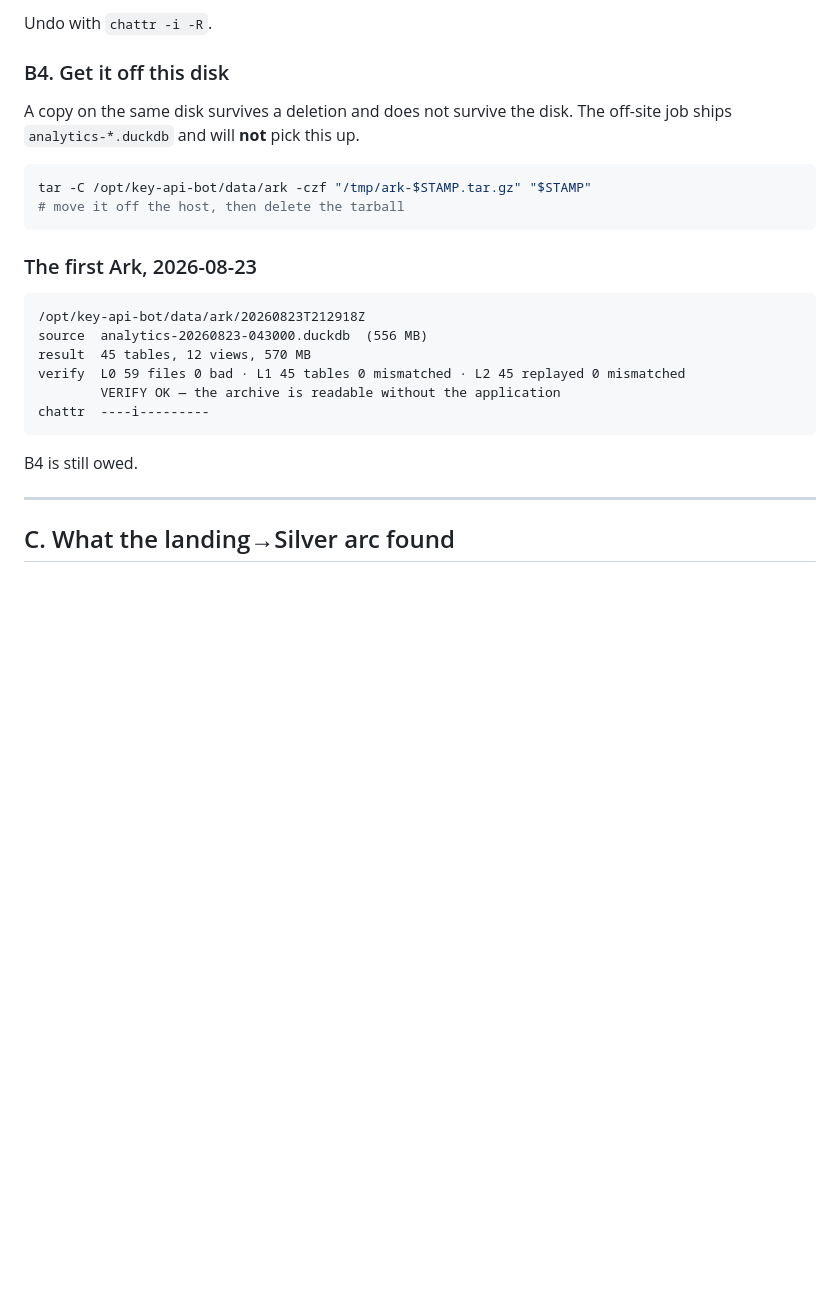
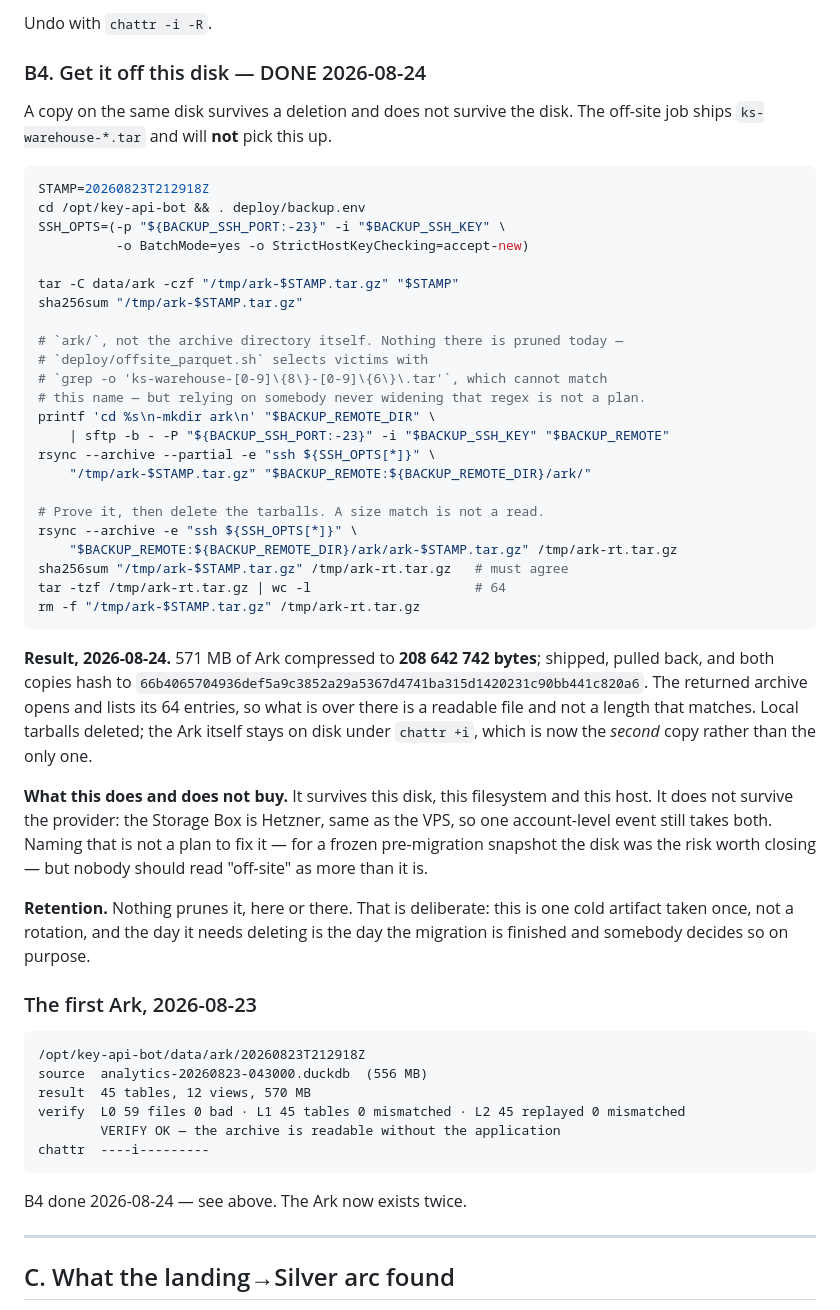
Before and after one commit to halloweex/key-api-bot, a Markdown page: deploy/step05-preflight-runbook.md, the part around the change. Rendered like a GitHub page; blank space fills up the shorter version.

Commit message:
Record that the Ark left the machine
B4 of the step 05 preflight, owed since 2026-08-23 and the last debt on the
Ark. 571 MB compressed to 208,642,742 bytes, shipped to the off-site Storage
Box under `ark/`, pulled back, and verified — both copies hash to
66b4065704936def5a9c3852a29a5367d4741ba315d1420231c90bb441c820a6 and the
returned archive opens and lists its 64 entries. A size match is not a read.

`ark/` rather than the archive directory itself. Nothing there is pruned today
— `offsite_parquet.sh` picks victims with a regex that matches only
`ks-warehouse-YYYYMMDD-HHMMSS.tar` — but a separate directory does not depend
on nobody ever widening that regex.

The runbook now carries the commands that were actually run rather than a
two-line sketch, and says plainly what this buys: it survives the disk, the
filesystem and the host, and it does not survive the provider, because the
Storage Box is Hetzner like the VPS. For a frozen pre-migration snapshot the
disk was the risk worth closing; nobody should read "off-site" as more.

Nothing prunes it on either side, deliberately: one cold artifact taken once is
not a rotation, and the day it should go is the day somebody decides the
migration is finished.

Co-Authored-By: Claude Opus 5 <noreply@anthropic.com>

````diff
--- a/deploy/step05-preflight-runbook.md
+++ b/deploy/step05-preflight-runbook.md
@@ -172,15 +172,54 @@ belt to that braces, and it also survives a careless `rm -rf data/*`.
 
 Undo with `chattr -i -R`.
 
-### B4. Get it off this disk
+### B4. Get it off this disk — DONE 2026-08-24
 
 A copy on the same disk survives a deletion and does not survive the disk. The
-off-site job ships `analytics-*.duckdb` and will **not** pick this up.
+off-site job ships `ks-warehouse-*.tar` and will **not** pick this up.
 
 ```bash
-tar -C /opt/key-api-bot/data/ark -czf "/tmp/ark-$STAMP.tar.gz" "$STAMP"
-# move it off the host, then delete the tarball
+STAMP=20260823T212918Z
+cd /opt/key-api-bot && . deploy/backup.env
+SSH_OPTS=(-p "${BACKUP_SSH_PORT:-23}" -i "$BACKUP_SSH_KEY" \
+          -o BatchMode=yes -o StrictHostKeyChecking=accept-new)
+
+tar -C data/ark -czf "/tmp/ark-$STAMP.tar.gz" "$STAMP"
+sha256sum "/tmp/ark-$STAMP.tar.gz"
+
+# `ark/`, not the archive directory itself. Nothing there is pruned today —
+# `deploy/offsite_parquet.sh` selects victims with
+# `grep -o 'ks-warehouse-[0-9]\{8\}-[0-9]\{6\}\.tar'`, which cannot match
+# this name — but relying on somebody never widening that regex is not a plan.
+printf 'cd %s\n-mkdir ark\n' "$BACKUP_REMOTE_DIR" \
+    | sftp -b - -P "${BACKUP_SSH_PORT:-23}" -i "$BACKUP_SSH_KEY" "$BACKUP_REMOTE"
+rsync --archive --partial -e "ssh ${SSH_OPTS[*]}" \
+    "/tmp/ark-$STAMP.tar.gz" "$BACKUP_REMOTE:${BACKUP_REMOTE_DIR}/ark/"
+
+# Prove it, then delete the tarballs. A size match is not a read.
+rsync --archive -e "ssh ${SSH_OPTS[*]}" \
+    "$BACKUP_REMOTE:${BACKUP_REMOTE_DIR}/ark/ark-$STAMP.tar.gz" /tmp/ark-rt.tar.gz
+sha256sum "/tmp/ark-$STAMP.tar.gz" /tmp/ark-rt.tar.gz   # must agree
+tar -tzf /tmp/ark-rt.tar.gz | wc -l                     # 64
+rm -f "/tmp/ark-$STAMP.tar.gz" /tmp/ark-rt.tar.gz
 ```
+
+**Result, 2026-08-24.** 571 MB of Ark compressed to **208 642 742 bytes**;
+shipped, pulled back, and both copies hash to
+`66b4065704936def5a9c3852a29a5367d4741ba315d1420231c90bb441c820a6`. The
+returned archive opens and lists its 64 entries, so what is over there is a
+readable file and not a length that matches. Local tarballs deleted; the Ark
+itself stays on disk under `chattr +i`, which is now the *second* copy rather
+than the only one.
+
+**What this does and does not buy.** It survives this disk, this filesystem and
+this host. It does not survive the provider: the Storage Box is Hetzner, same
+as the VPS, so one account-level event still takes both. Naming that is not a
+plan to fix it — for a frozen pre-migration snapshot the disk was the risk
+worth closing — but nobody should read "off-site" as more than it is.
+
+**Retention.** Nothing prunes it, here or there. That is deliberate: this is
+one cold artifact taken once, not a rotation, and the day it needs deleting is
+the day the migration is finished and somebody decides so on purpose.
 
 ### The first Ark, 2026-08-23
 
@@ -193,7 +232,7 @@ verify  L0 59 files 0 bad · L1 45 tables 0 mismatched · L2 45 replayed 0 misma
 chattr  ----i---------
 ```
 
-B4 is still owed.
+B4 done 2026-08-24 — see above. The Ark now exists twice.
 
 ---
 
````
